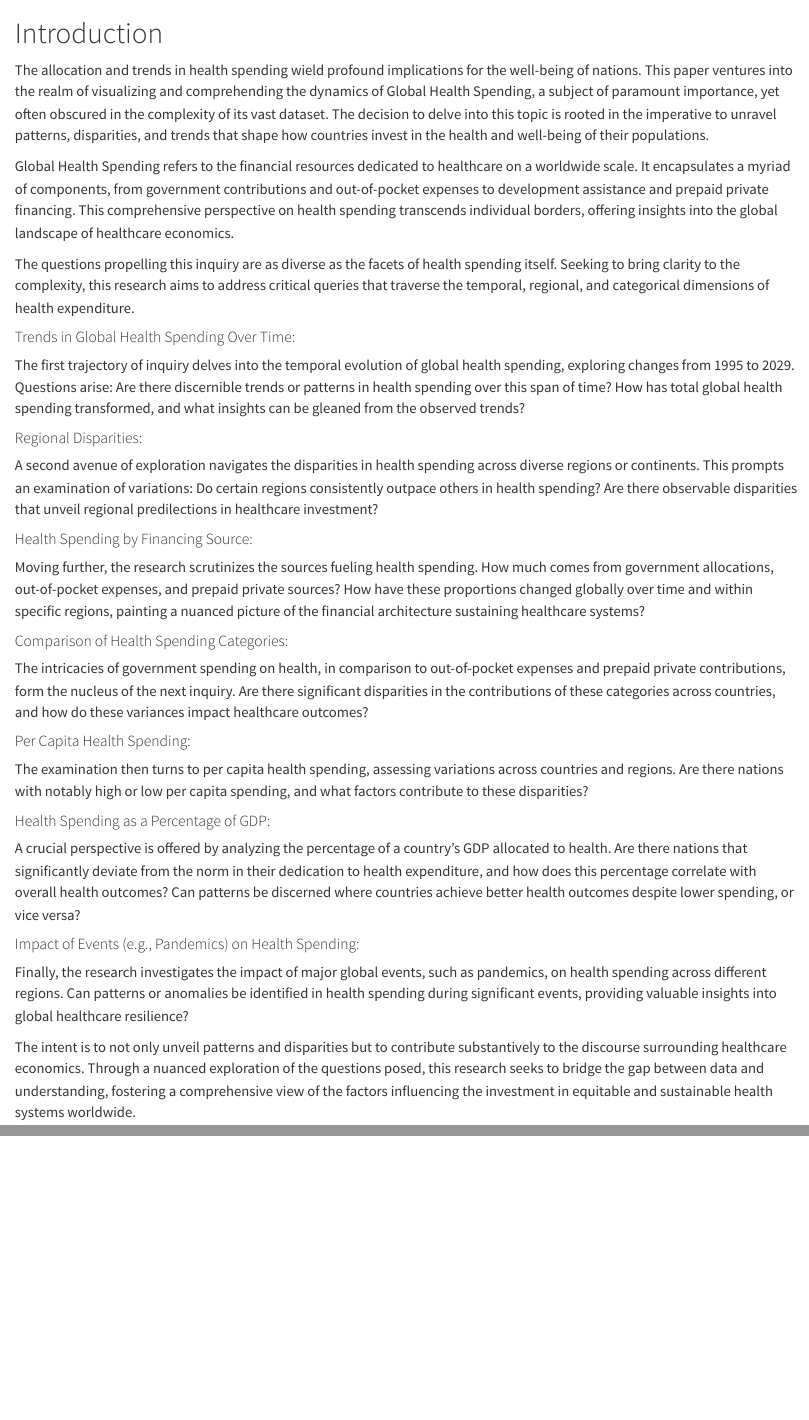
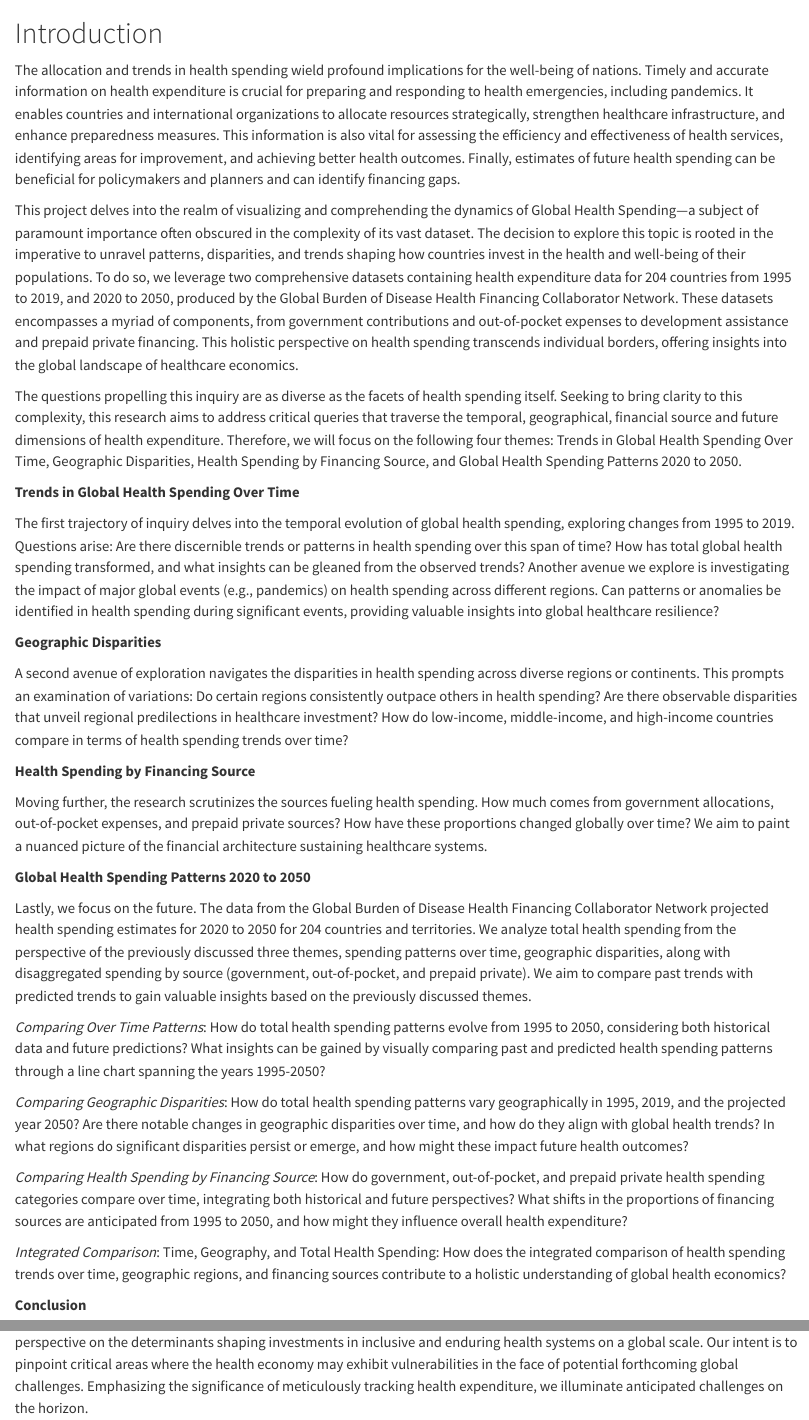
Before and after one commit to akakadiaris/GlobalHealthExpenditure, a Quarto document (index.qmd): the page in a window 1100 px wide, from its top, and a second part further down, joined at a grey line. Rendered offline with R 4.5, knitr and Pandoc in place of Quarto, with nearby package versions.

Commit message:
updated everything

```diff
--- a/index.qmd
+++ b/index.qmd
@@ -1,37 +1,36 @@
 # Introduction
 
-The allocation and trends in health spending wield profound implications for the well-being of nations. This paper ventures into the realm of visualizing and comprehending the dynamics of Global Health Spending, a subject of paramount importance, yet often obscured in the complexity of its vast dataset. The decision to delve into this topic is rooted in the imperative to unravel patterns, disparities, and trends that shape how countries invest in the health and well-being of their populations.
+The allocation and trends in health spending wield profound implications for the well-being of nations. Timely and accurate information on health expenditure is crucial for preparing and responding to health emergencies, including pandemics. It enables countries and international organizations to allocate resources strategically, strengthen healthcare infrastructure, and enhance preparedness measures. This information is also vital for assessing the efficiency and effectiveness of health services, identifying areas for improvement, and achieving better health outcomes. Finally, estimates of future health spending can be beneficial for policymakers and planners and can identify financing gaps.
 
-Global Health Spending refers to the financial resources dedicated to healthcare on a worldwide scale. It encapsulates a myriad of components, from government contributions and out-of-pocket expenses to development assistance and prepaid private financing. This comprehensive perspective on health spending transcends individual borders, offering insights into the global landscape of healthcare economics.
+This project delves into the realm of visualizing and comprehending the dynamics of Global Health Spending—a subject of paramount importance often obscured in the complexity of its vast dataset. The decision to explore this topic is rooted in the imperative to unravel patterns, disparities, and trends shaping how countries invest in the health and well-being of their populations. To do so, we leverage two comprehensive datasets containing health expenditure data for 204 countries from 1995 to 2019, and 2020 to 2050, produced by the Global Burden of Disease Health Financing Collaborator Network. These datasets encompasses a myriad of components, from government contributions and out-of-pocket expenses to development assistance and prepaid private financing. This holistic perspective on health spending transcends individual borders, offering insights into the global landscape of healthcare economics.
 
-The questions propelling this inquiry are as diverse as the facets of health spending itself. Seeking to bring clarity to the complexity, this research aims to address critical queries that traverse the temporal, regional, and categorical dimensions of health expenditure.
+The questions propelling this inquiry are as diverse as the facets of health spending itself. Seeking to bring clarity to this complexity, this research aims to address critical queries that traverse the temporal, geographical, financial source and future dimensions of health expenditure. Therefore, we will focus on the following four themes: Trends in Global Health Spending Over Time, Geographic Disparities, Health Spending by Financing Source, and Global Health Spending Patterns 2020 to 2050.
 
-#### Trends in Global Health Spending Over Time:
+**Trends in Global Health Spending Over Time**
 
-The first trajectory of inquiry delves into the temporal evolution of global health spending, exploring changes from 1995 to 2029. Questions arise: Are there discernible trends or patterns in health spending over this span of time? How has total global health spending transformed, and what insights can be gleaned from the observed trends?
+The first trajectory of inquiry delves into the temporal evolution of global health spending, exploring changes from 1995 to 2019. Questions arise: Are there discernible trends or patterns in health spending over this span of time? How has total global health spending transformed, and what insights can be gleaned from the observed trends? Another avenue we explore is investigating the impact of major global events (e.g., pandemics) on health spending across different regions. Can patterns or anomalies be identified in health spending during significant events, providing valuable insights into global healthcare resilience?
 
-#### Regional Disparities:
+**Geographic Disparities**
 
-A second avenue of exploration navigates the disparities in health spending across diverse regions or continents. This prompts an examination of variations: Do certain regions consistently outpace others in health spending? Are there observable disparities that unveil regional predilections in healthcare investment?
+A second avenue of exploration navigates the disparities in health spending across diverse regions or continents. This prompts an examination of variations: Do certain regions consistently outpace others in health spending? Are there observable disparities that unveil regional predilections in healthcare investment? How do low-income, middle-income, and high-income countries compare in terms of health spending trends over time?
 
-#### Health Spending by Financing Source:
+**Health Spending by Financing Source**
 
-Moving further, the research scrutinizes the sources fueling health spending. How much comes from government allocations, out-of-pocket expenses, and prepaid private sources? How have these proportions changed globally over time and within specific regions, painting a nuanced picture of the financial architecture sustaining healthcare systems?
+Moving further, the research scrutinizes the sources fueling health spending. How much comes from government allocations, out-of-pocket expenses, and prepaid private sources? How have these proportions changed globally over time? We aim to paint a nuanced picture of the financial architecture sustaining healthcare systems.
 
-#### Comparison of Health Spending Categories:
 
-The intricacies of government spending on health, in comparison to out-of-pocket expenses and prepaid private contributions, form the nucleus of the next inquiry. Are there significant disparities in the contributions of these categories across countries, and how do these variances impact healthcare outcomes?
+**Global Health Spending Patterns 2020 to 2050**
 
-#### Per Capita Health Spending:
+Lastly, we focus on the future. The data from the Global Burden of Disease Health Financing Collaborator Network projected health spending estimates for 2020 to 2050 for 204 countries and territories. We analyze total health spending from the perspective of the previously discussed three themes, spending patterns over time, geographic disparities, along with disaggregated spending by source (government, out-of-pocket, and prepaid private). We aim to compare past trends with predicted trends to gain valuable insights based on the previously discussed themes.
 
-The examination then turns to per capita health spending, assessing variations across countries and regions. Are there nations with notably high or low per capita spending, and what factors contribute to these disparities?
+*Comparing Over Time Patterns*: How do total health spending patterns evolve from 1995 to 2050, considering both historical data and future predictions? What insights can be gained by visually comparing past and predicted health spending patterns through a line chart spanning the years 1995-2050?
 
-#### Health Spending as a Percentage of GDP:
+*Comparing Geographic Disparities*: How do total health spending patterns vary geographically in 1995, 2019, and the projected year 2050? Are there notable changes in geographic disparities over time, and how do they align with global health trends? In what regions do significant disparities persist or emerge, and how might these impact future health outcomes?
 
-A crucial perspective is offered by analyzing the percentage of a country's GDP allocated to health. Are there nations that significantly deviate from the norm in their dedication to health expenditure, and how does this percentage correlate with overall health outcomes? Can patterns be discerned where countries achieve better health outcomes despite lower spending, or vice versa?
+*Comparing Health Spending by Financing Source*: How do government, out-of-pocket, and prepaid private health spending categories compare over time, integrating both historical and future perspectives? What shifts in the proportions of financing sources are anticipated from 1995 to 2050, and how might they influence overall health expenditure?
 
-#### Impact of Events (e.g., Pandemics) on Health Spending:
+*Integrated Comparison*: Time, Geography, and Total Health Spending: How does the integrated comparison of health spending trends over time, geographic regions, and financing sources contribute to a holistic understanding of global health economics?
 
-Finally, the research investigates the impact of major global events, such as pandemics, on health spending across different regions. Can patterns or anomalies be identified in health spending during significant events, providing valuable insights into global healthcare resilience?
+**Conclusion**
 
-The intent is to not only unveil patterns and disparities but to contribute substantively to the discourse surrounding healthcare economics. Through a nuanced exploration of the questions posed, this research seeks to bridge the gap between data and understanding, fostering a comprehensive view of the factors influencing the investment in equitable and sustainable health systems worldwide.
+In summary, this research endeavors to narrow the divide between raw data and nuanced comprehension, cultivating a holistic perspective on the determinants shaping investments in inclusive and enduring health systems on a global scale. Our intent is to pinpoint critical areas where the health economy may exhibit vulnerabilities in the face of potential forthcoming global challenges. Emphasizing the significance of meticulously tracking health expenditure, we illuminate anticipated challenges on the horizon.
```
Also changed, not shown: data.qmd (+4 -3 lines), 8 other files.
